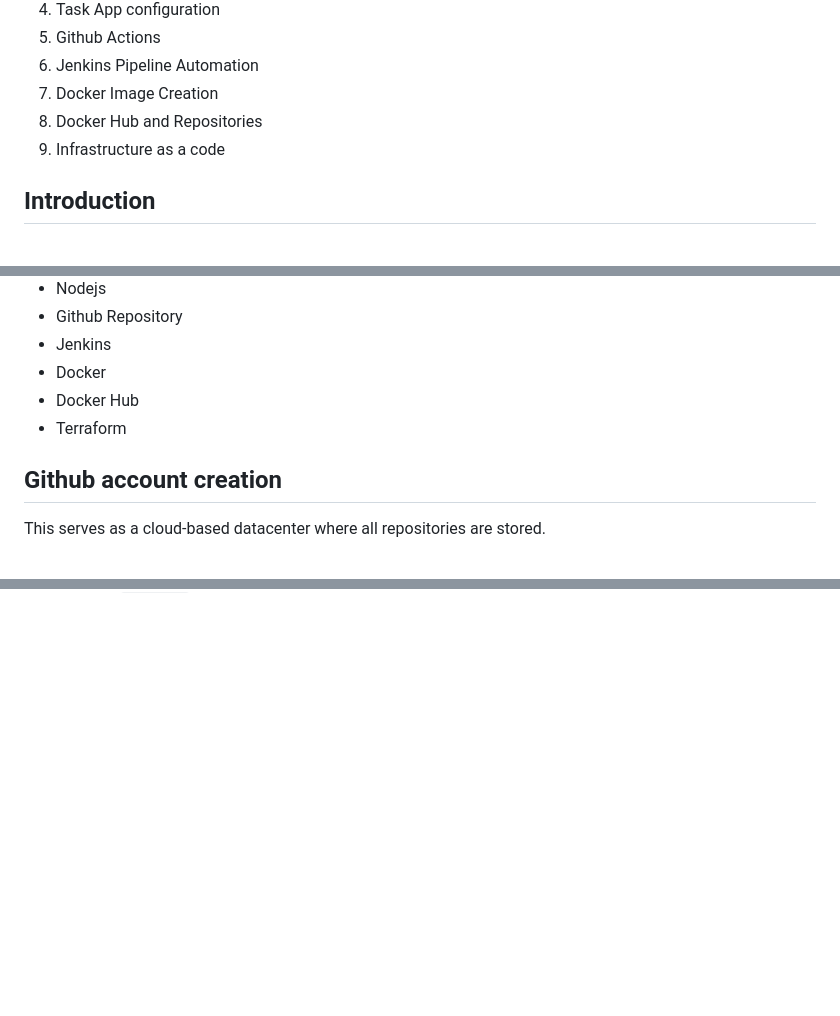
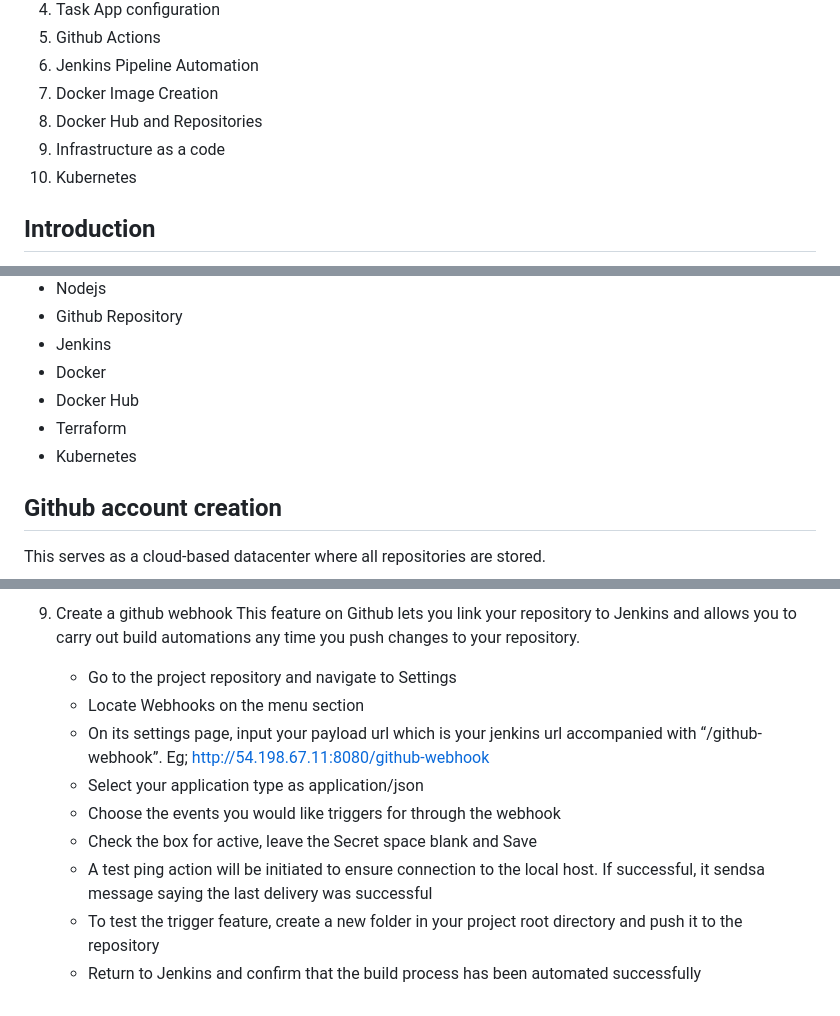
Before and after one commit to Midas1045/task-app2, a Markdown page: README.md, 3 parts joined by grey strips. Rendered like a GitHub page; blank space fills up the shorter version.

```diff
--- a/README.md
+++ b/README.md
@@ -12,6 +12,7 @@ The Lab Task-App is a comprehensive lab project that combines frontend and backe
 7. Docker Image Creation
 8. Docker Hub and Repositories
 9. Infrastructure as a code
+10. Kubernetes
 
 ## Introduction
 This repository is a comprehensive, hands-on project designed to provide practical experience in full-stack development and modern DevOps workflows. This project integrates a dynamic frontend and robust backend, powered by automated CI/CD pipelines and Jenkins-driven build orchestration. Containerization is handled with Docker for consistent deployments, while Terraform manages the infrastructure to enable scalable, reproducible environments.
@@ -26,6 +27,7 @@ This repository is a comprehensive, hands-on project designed to provide practic
 * Docker
 * Docker Hub
 * Terraform
+* Kubernetes
 
 ## Github account creation
 
@@ -105,0 +160,11 @@ This serves as a cloud-based datacenter where all repositories are stored.
+9. Create a github webhook
+This feature on Github lets you link your repository to Jenkins and allows you to carry out build automations any time you push changes to your repository.
+   * Go to the project repository and navigate to Settings
+   * Locate Webhooks on the menu section
+   * On its settings page, input your payload url which is your jenkins url accompanied with “/github-webhook”. Eg; http://54.198.67.11:8080/github-webhook
+   * Select your application type as application/json
+   * Choose the events you would like triggers for through the webhook
+   * Check the box for active, leave the Secret space blank and Save
+   * A test ping action will be initiated to ensure connection to the local host. If successful, it sendsa message saying the last delivery was successful
+   * To test the trigger feature, create a new folder in your project root directory and push it to the repository
+   * Return to Jenkins and confirm that the build process has been automated successfully
```
Also changed, not shown: other parts of README.md (+52 -0 lines).
